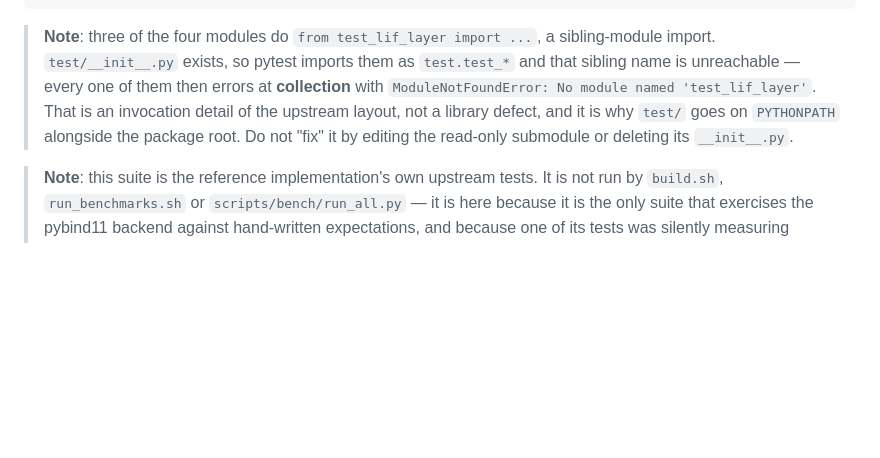
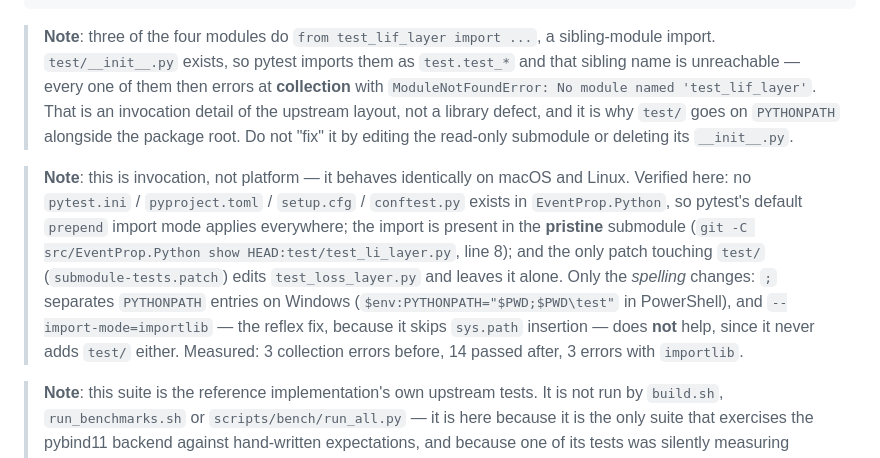
Before and after one commit to oferns/eventprop, a Markdown page: AGENTS.md, the part around the change. Drawn GitHub-style; blank space fills up the shorter version.

Commit message:
docs(agents): that PYTHONPATH quirk is invocation, not platform
The section added in bebe1e5 already carries the working command, so this
adds only what the first Windows run produced.

Three of the four reference modules do a sibling import (test_li_layer.py:8,
from test_lif_layer import ...); test/__init__.py exists, so pytest's prepend
import mode inserts the package root instead of test/ and all three fail at
collection with ModuleNotFoundError: No module named 'test_lif_layer'. The
failure reads like a broken suite, and on Windows it also invites the wrong
explanation - a path separator, or a Windows build of the pybind11 backend -
so the note now says plainly that it is identical on macOS and Linux, and
proves it: EventProp.Python ships no pytest.ini / pyproject.toml / setup.cfg /
conftest.py, so the default import mode applies everywhere; the import is in
the pristine submodule, not a patch; submodule-tests.patch touches only
test_loss_layer.py.

Records the dead end too, because it is the reflex fix: --import-mode=importlib
does not help - it skips sys.path insertion, so test/ still is not there.
Measured: 3 collection errors, 14 passed with test/ on PYTHONPATH, 3 errors
with importlib.

```diff
--- a/AGENTS.md
+++ b/AGENTS.md
@@ -365,6 +365,16 @@ PYTHONPATH="$PWD:$PWD/test" python3 -m pytest test -q
 > upstream layout, not a library defect, and it is why `test/` goes on `PYTHONPATH` alongside the
 > package root. Do not "fix" it by editing the read-only submodule or deleting its `__init__.py`.
 
+> **Note**: this is invocation, not platform — it behaves identically on macOS and Linux. Verified
+> here: no `pytest.ini` / `pyproject.toml` / `setup.cfg` / `conftest.py` exists in
+> `EventProp.Python`, so pytest's default `prepend` import mode applies everywhere; the import is
+> present in the **pristine** submodule (`git -C src/EventProp.Python show HEAD:test/test_li_layer.py`,
+> line 8); and the only patch touching `test/` (`submodule-tests.patch`) edits `test_loss_layer.py`
+> and leaves it alone. Only the *spelling* changes: `;` separates `PYTHONPATH` entries on Windows
+> (`$env:PYTHONPATH="$PWD;$PWD\test"` in PowerShell), and `--import-mode=importlib` — the reflex fix,
+> because it skips `sys.path` insertion — does **not** help, since it never adds `test/` either.
+> Measured: 3 collection errors before, 14 passed after, 3 errors with `importlib`.
+
 > **Note**: this suite is the reference implementation's own upstream tests. It is not run by
 > `build.sh`, `run_benchmarks.sh` or `scripts/bench/run_all.py` — it is here because it is the only
 > suite that exercises the pybind11 backend against hand-written expectations, and because one of
```
